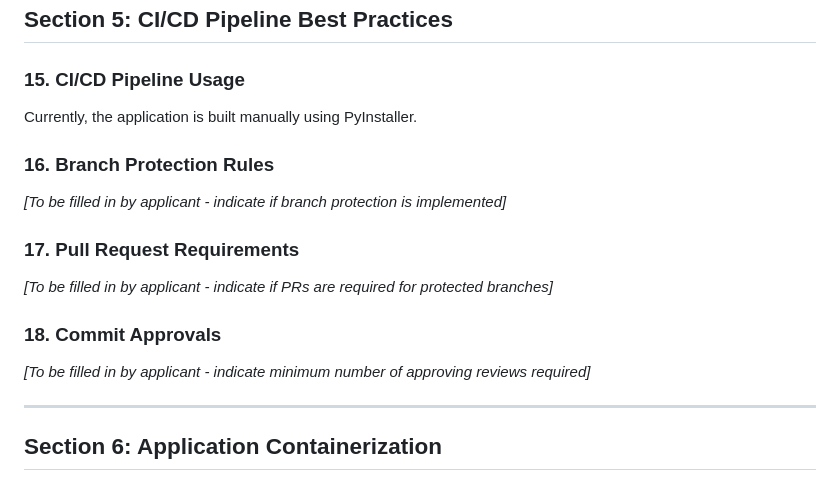
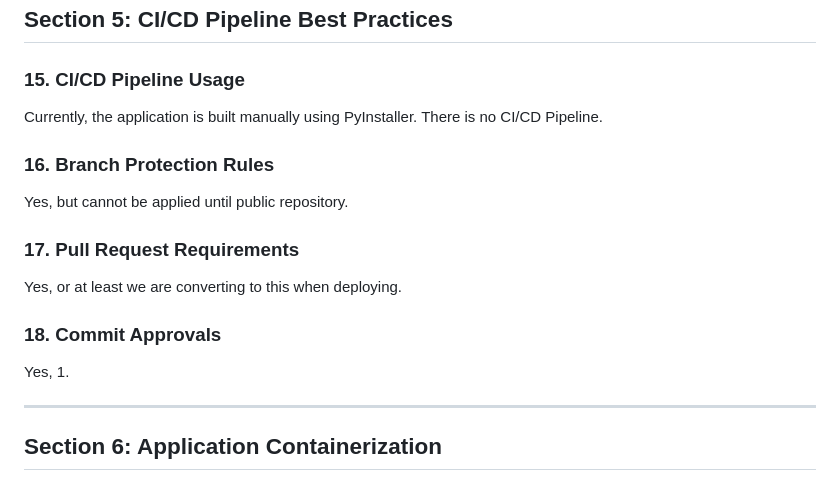
Before and after one commit to rowanterra/DiGiTerra, a Markdown page: docs/EDX_Incubator_Phase2_Application_Answers.md, the part around the change. Drawn GitHub-style.

Commit message:
Revise CI/CD Pipeline Best Practices section
Updated CI/CD pipeline section with current practices and requirements.

Signed-off-by: Rowan Terra <116193188+rowanterra@users.noreply.github.com>

```diff
--- a/docs/EDX_Incubator_Phase2_Application_Answers.md
+++ b/docs/EDX_Incubator_Phase2_Application_Answers.md
@@ -94,16 +94,14 @@ Yes and No, the version approved by EDX will be an internal tool for data analys
 ## Section 5: CI/CD Pipeline Best Practices
 
 ### 15. CI/CD Pipeline Usage
-Currently, the application is built manually using PyInstaller.
+Currently, the application is built manually using PyInstaller. There is no CI/CD Pipeline.
 
 ### 16. Branch Protection Rules
-*[To be filled in by applicant - indicate if branch protection is implemented]*
-
+Yes, but cannot be applied until public repository.
 ### 17. Pull Request Requirements
-*[To be filled in by applicant - indicate if PRs are required for protected branches]*
-
+Yes, or at least we are converting to this when deploying.
 ### 18. Commit Approvals
-*[To be filled in by applicant - indicate minimum number of approving reviews required]*
+Yes, 1.
 
 ---
 
```
